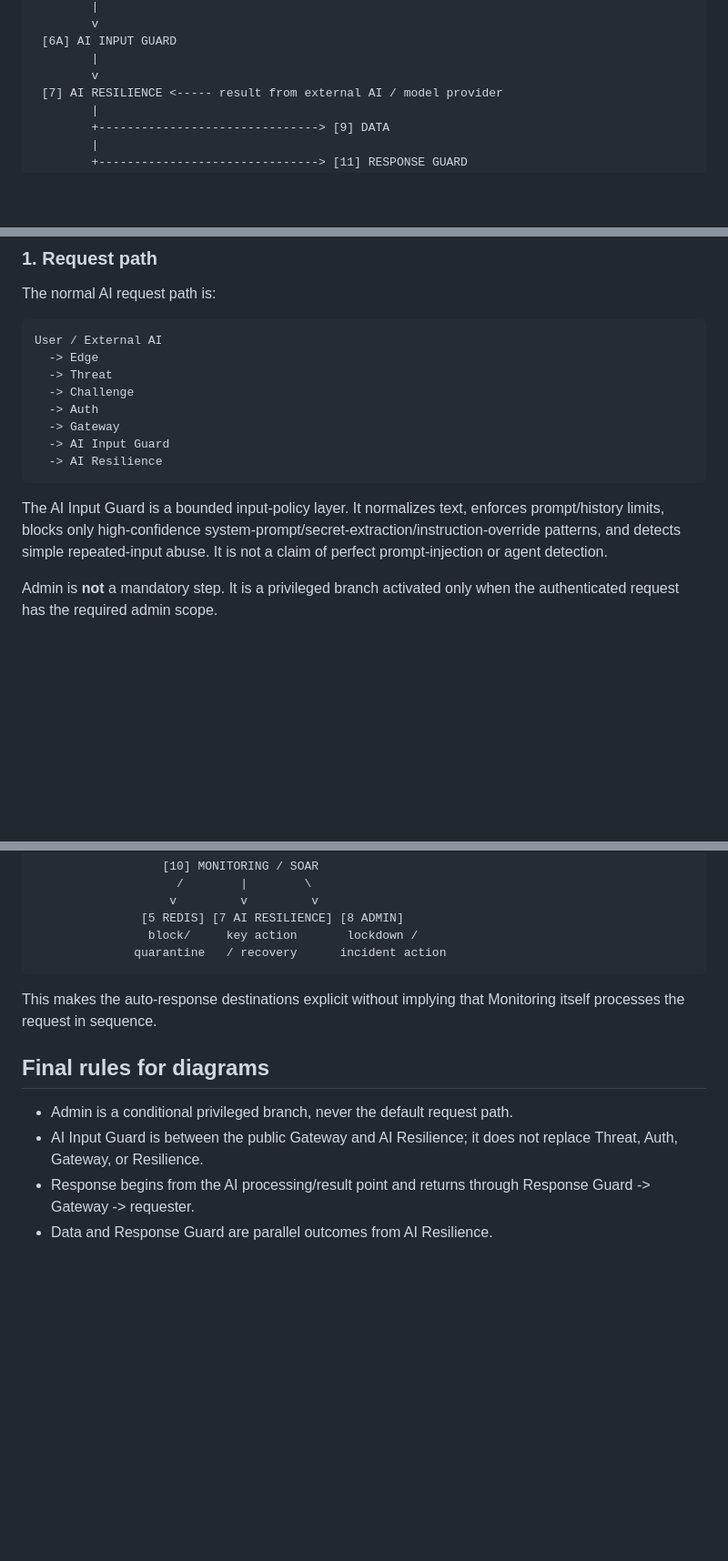
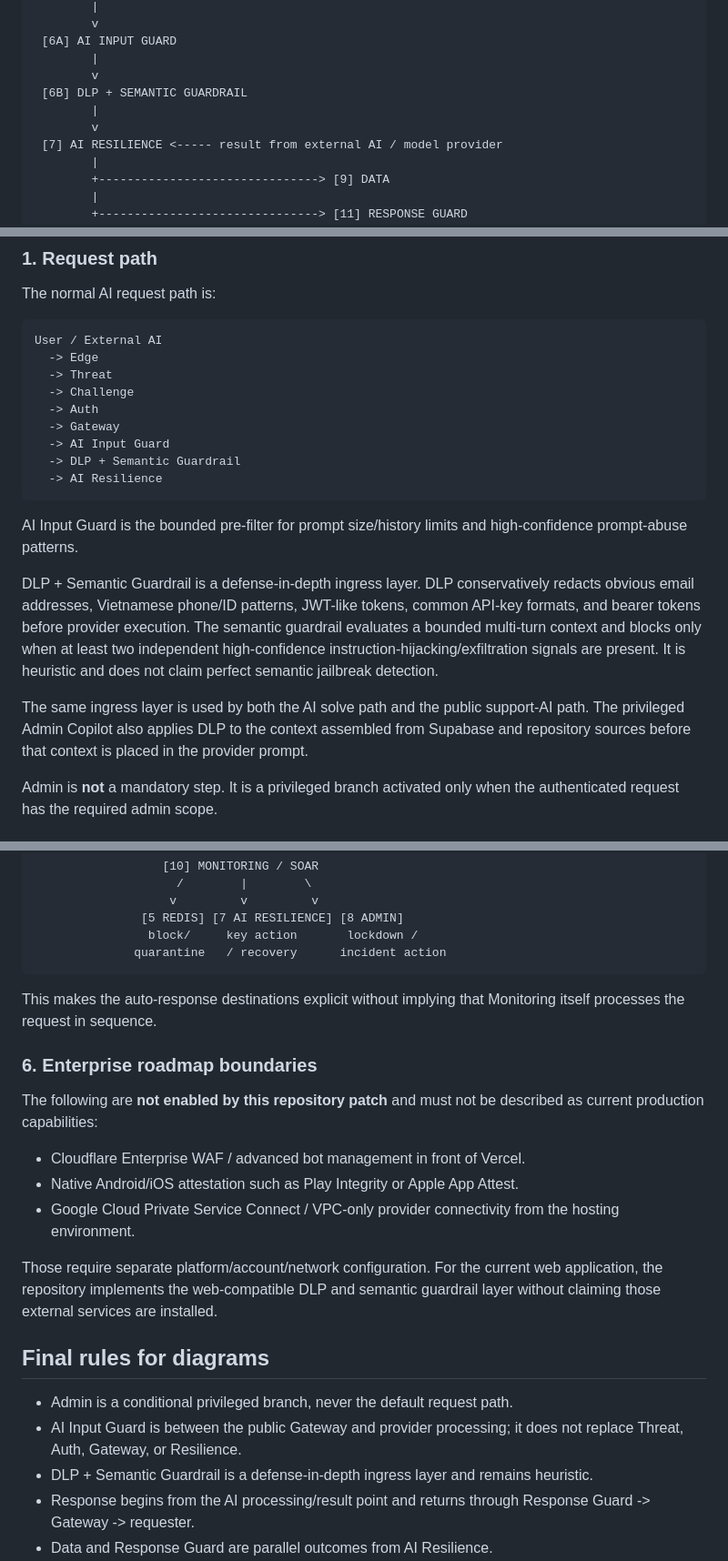
Before and after one commit to anhkhoatran410-dev/H-c-T-p, a Markdown page: docs/SECURITY_ARCHITECTURE.md, 3 parts joined by grey strips. Shown at 91% size. Rendered like a GitHub page; blank space fills up the shorter version.

Commit message:
docs: reflect DLP and semantic guardrail layer

````diff
--- a/docs/SECURITY_ARCHITECTURE.md
+++ b/docs/SECURITY_ARCHITECTURE.md
@@ -34,6 +34,9 @@ USER / EXTERNAL AI
  [6A] AI INPUT GUARD
         |
         v
+ [6B] DLP + SEMANTIC GUARDRAIL
+        |
+        v
  [7] AI RESILIENCE <----- result from external AI / model provider
         |
         +-------------------------------> [9] DATA
@@ -59,10 +62,15 @@ User / External AI
   -> Auth
   -> Gateway
   -> AI Input Guard
+  -> DLP + Semantic Guardrail
   -> AI Resilience
 ```
 
-The AI Input Guard is a bounded input-policy layer. It normalizes text, enforces prompt/history limits, blocks only high-confidence system-prompt/secret-extraction/instruction-override patterns, and detects simple repeated-input abuse. It is not a claim of perfect prompt-injection or agent detection.
+AI Input Guard is the bounded pre-filter for prompt size/history limits and high-confidence prompt-abuse patterns.
+
+DLP + Semantic Guardrail is a defense-in-depth ingress layer. DLP conservatively redacts obvious email addresses, Vietnamese phone/ID patterns, JWT-like tokens, common API-key formats, and bearer tokens before provider execution. The semantic guardrail evaluates a bounded multi-turn context and blocks only when at least two independent high-confidence instruction-hijacking/exfiltration signals are present. It is heuristic and does not claim perfect semantic jailbreak detection.
+
+The same ingress layer is used by both the AI solve path and the public support-AI path. The privileged Admin Copilot also applies DLP to the context assembled from Supabase and repository sources before that context is placed in the provider prompt.
 
 Admin is **not** a mandatory step. It is a privileged branch activated only when the authenticated request has the required admin scope.
 
@@ -142,10 +150,21 @@ Monitoring observes the pipeline rather than becoming a final sequential step:
 
 This makes the auto-response destinations explicit without implying that Monitoring itself processes the request in sequence.
 
+### 6. Enterprise roadmap boundaries
+
+The following are **not enabled by this repository patch** and must not be described as current production capabilities:
+
+- Cloudflare Enterprise WAF / advanced bot management in front of Vercel.
+- Native Android/iOS attestation such as Play Integrity or Apple App Attest.
+- Google Cloud Private Service Connect / VPC-only provider connectivity from the hosting environment.
+
+Those require separate platform/account/network configuration. For the current web application, the repository implements the web-compatible DLP and semantic guardrail layer without claiming those external services are installed.
+
 ## Final rules for diagrams
 
 - Admin is a conditional privileged branch, never the default request path.
-- AI Input Guard is between the public Gateway and AI Resilience; it does not replace Threat, Auth, Gateway, or Resilience.
+- AI Input Guard is between the public Gateway and provider processing; it does not replace Threat, Auth, Gateway, or Resilience.
+- DLP + Semantic Guardrail is a defense-in-depth ingress layer and remains heuristic.
 - Response begins from the AI processing/result point and returns through Response Guard -> Gateway -> requester.
 - Data and Response Guard are parallel outcomes from AI Resilience.
 - Redis is shared state, not a mandatory sequential request hop.
````
Also changed, not shown: other parts of docs/SECURITY_ARCHITECTURE.md (+1 -1 lines).
